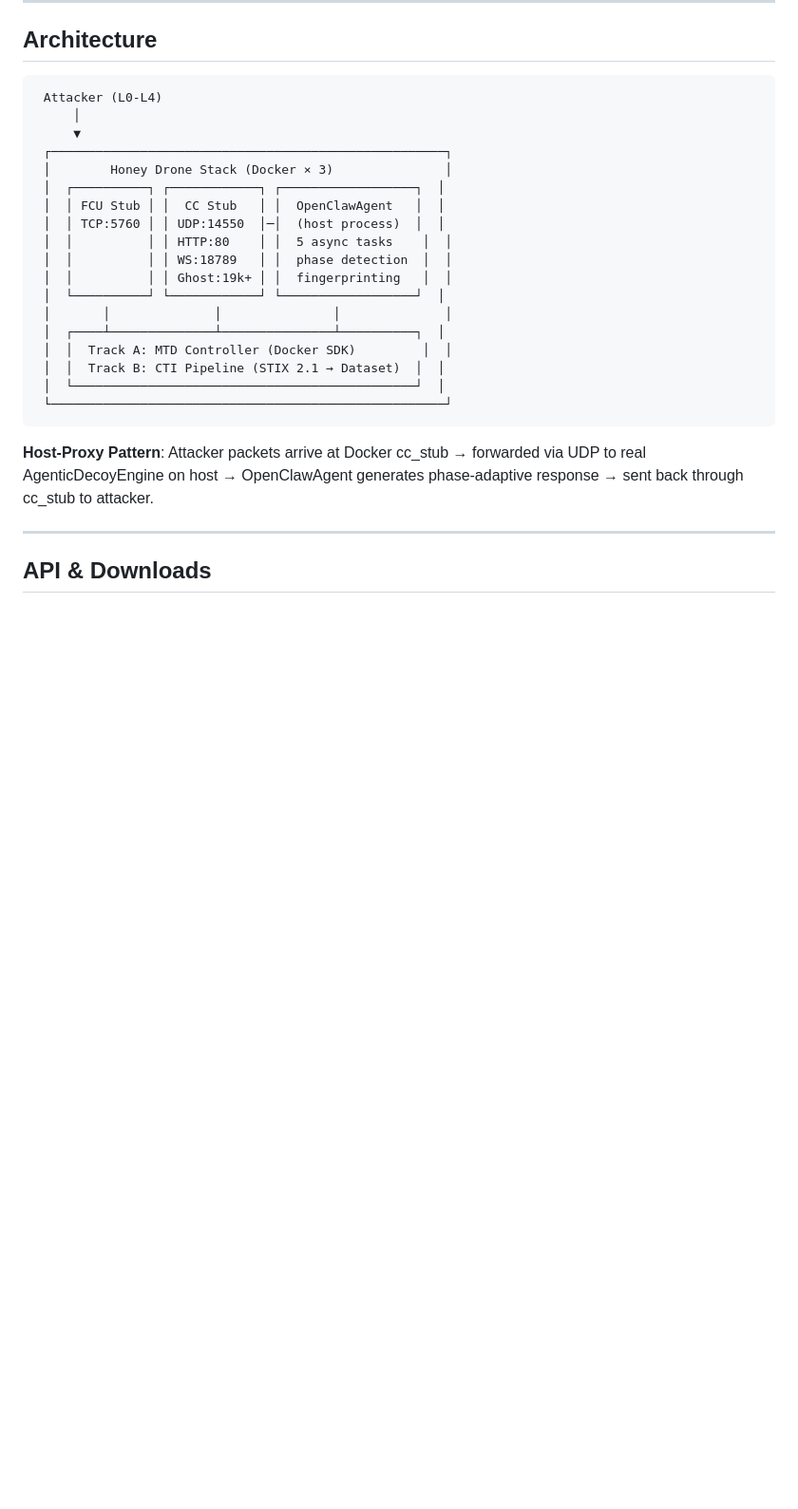
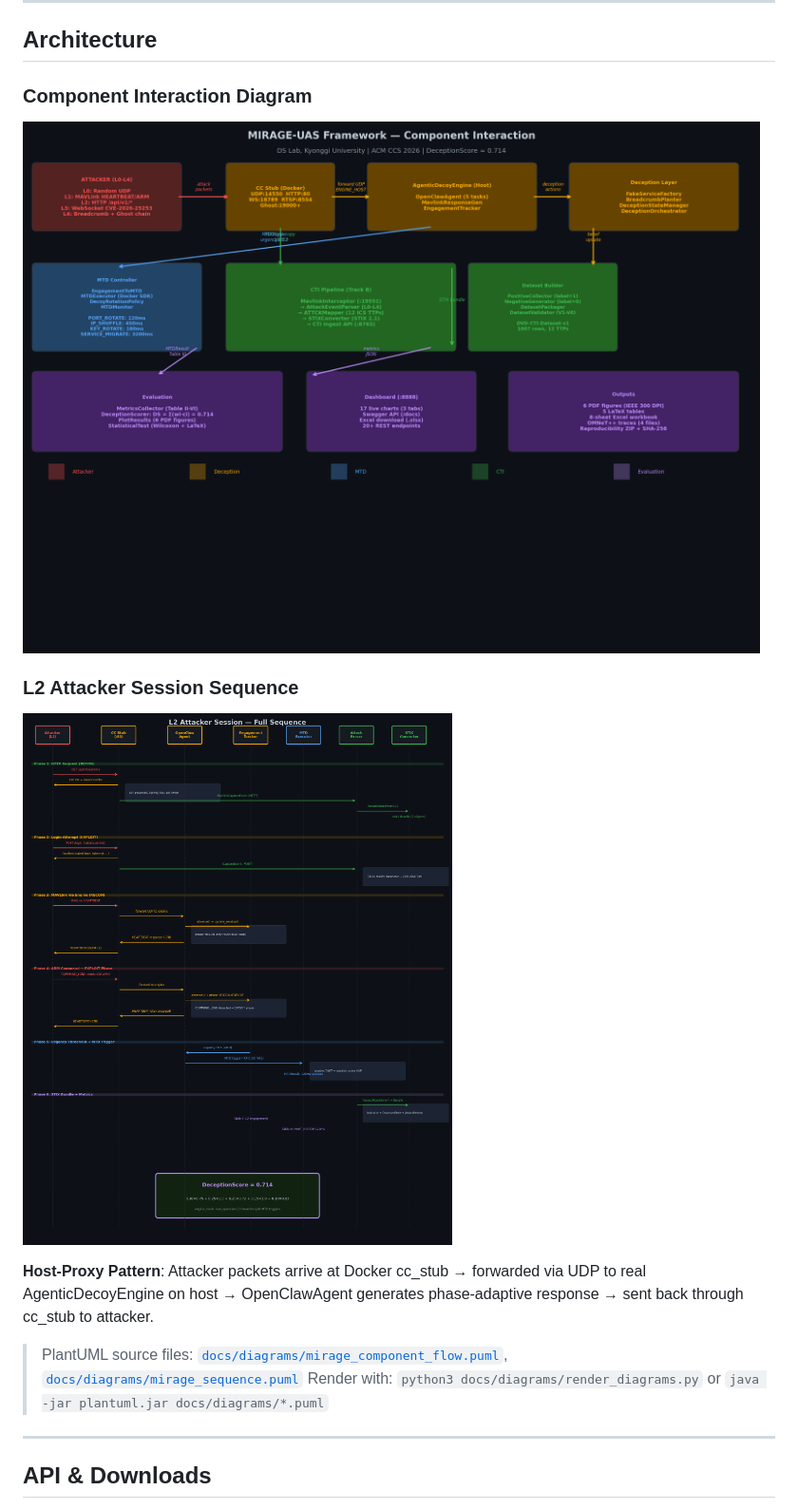
Before and after one commit to PoppyPoppyPiggy/OpenClaw_Drone_MTD, a Markdown page: README.md, the part around the change. Shown at 95% size. Drawn GitHub-style; pictures changed too: docs/diagrams/mirage_component_flow.png (added), docs/diagrams/mirage_sequence.png (added); blank space fills up the shorter version.

Commit message:
feat: PlantUML component + sequence diagrams with PNG renders
docs/diagrams/mirage_component_flow.puml — 5-layer component diagram:
  Layer 1 (red): Attacker L0-L4 entry points
  Layer 2 (orange): AgenticDecoyEngine + OpenClawAgent + Deception Layer
  Layer 3 (blue): MTD Controller (4 actions with latencies)
  Layer 4 (green): CTI Pipeline (interceptor → parser → STIX → API)
  Layer 5 (purple): Evaluation (metrics → DS → dashboard)
  All data flow arrows labeled with message types

docs/diagrams/mirage_sequence.puml — L2 attacker full session:
  7 phases: HTTP request → login → MAVLink → ARM → MTD trigger → STIX → DS
  Shows phase detection transitions, breadcrumb injection, urgency calculation

Both rendered as PNG (200 DPI, dark theme):
  mirage_component_flow.png: 2830×2041px
  mirage_sequence.png: 2520×3120px

README updated with embedded diagram images

````diff
--- a/README.md
+++ b/README.md
@@ -77,28 +77,18 @@ bash run.sh
 
 ## Architecture
 
-```
- Attacker (L0-L4)
-     │
-     ▼
- ┌─────────────────────────────────────────────────────┐
- │        Honey Drone Stack (Docker × 3)               │
- │  ┌──────────┐ ┌────────────┐ ┌──────────────────┐  │
- │  │ FCU Stub │ │  CC Stub   │ │  OpenClawAgent   │  │
- │  │ TCP:5760 │ │ UDP:14550  │─│  (host process)  │  │
- │  │          │ │ HTTP:80    │ │  5 async tasks    │  │
- │  │          │ │ WS:18789   │ │  phase detection  │  │
- │  │          │ │ Ghost:19k+ │ │  fingerprinting   │  │
- │  └──────────┘ └────────────┘ └──────────────────┘  │
- │       │              │               │              │
- │  ┌────┴──────────────┴───────────────┴──────────┐  │
- │  │  Track A: MTD Controller (Docker SDK)         │  │
- │  │  Track B: CTI Pipeline (STIX 2.1 → Dataset)  │  │
- │  └──────────────────────────────────────────────┘  │
- └─────────────────────────────────────────────────────┘
-```
+### Component Interaction Diagram
+
+![Component Flow](docs/diagrams/mirage_component_flow.png)
+
+### L2 Attacker Session Sequence
+
+![Sequence Diagram](docs/diagrams/mirage_sequence.png)
 
 **Host-Proxy Pattern**: Attacker packets arrive at Docker cc_stub → forwarded via UDP to real AgenticDecoyEngine on host → OpenClawAgent generates phase-adaptive response → sent back through cc_stub to attacker.
+
+> PlantUML source files: [`docs/diagrams/mirage_component_flow.puml`](docs/diagrams/mirage_component_flow.puml), [`docs/diagrams/mirage_sequence.puml`](docs/diagrams/mirage_sequence.puml)
+> Render with: `python3 docs/diagrams/render_diagrams.py` or `java -jar plantuml.jar docs/diagrams/*.puml`
 
 ---
 
````
Also changed, not shown: 3 other files.
